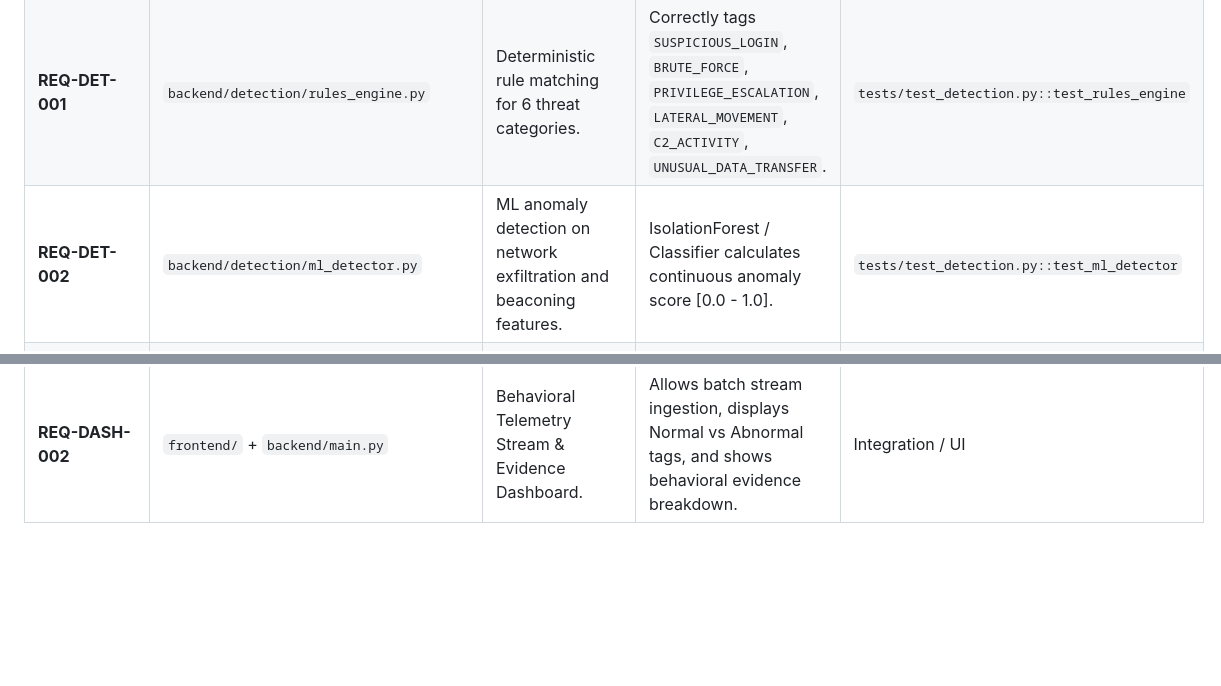
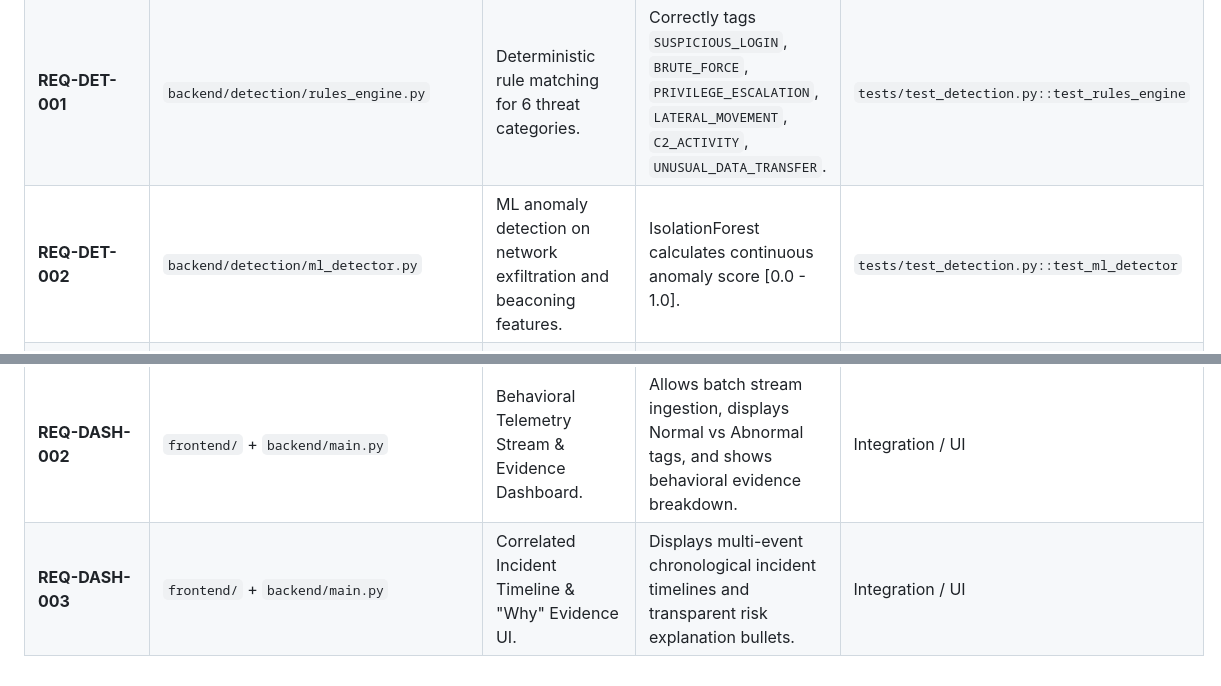
Before and after one commit to nakshatrameena6-cell/Cyber-threat-detection, a Markdown page: docs/REQUIREMENTS.md, 2 parts joined by grey strips. GitHub-like rendering; blank space fills up the shorter version.

```diff
--- a/docs/REQUIREMENTS.md
+++ b/docs/REQUIREMENTS.md
@@ -14,6 +14,6 @@
 | **REQ-INGEST-002** | `backend/detection/normalizer.py` | Event Deduplication & Batch Stream Processing. | Filters duplicate events within sliding window; sorts out-of-order event streams by timestamp. | `tests/test_telemetry_stream.py` |
 | **REQ-FEAT-001** | `backend/detection/behavioral_engine.py` | Extract rolling behavioral features per user/IP. | Computes 6 rolling metrics: failed logins, login rate, off-hours, unique destinations, privilege changes, data transfer volume. | `tests/test_behavioral_engine.py` |
 | **REQ-DET-001** | `backend/detection/rules_engine.py` | Deterministic rule matching for 6 threat categories. | Correctly tags `SUSPICIOUS_LOGIN`, `BRUTE_FORCE`, `PRIVILEGE_ESCALATION`, `LATERAL_MOVEMENT`, `C2_ACTIVITY`, `UNUSUAL_DATA_TRANSFER`. | `tests/test_detection.py::test_rules_engine` |
-| **REQ-DET-002** | `backend/detection/ml_detector.py` | ML anomaly detection on network exfiltration and beaconing features. | IsolationForest / Classifier calculates continuous anomaly score [0.0 - 1.0]. | `tests/test_detection.py::test_ml_detector` |
+| **REQ-DET-002** | `backend/detection/ml_detector.py` | ML anomaly detection on network exfiltration and beaconing features. | IsolationForest calculates continuous anomaly score [0.0 - 1.0]. | `tests/test_detection.py::test_ml_detector` |
 | **REQ-ML-002** | `backend/detection/ml_detector.py` | Behavioral vector anomaly scoring & evidence generation. | Scores 6D behavioral vector; provides list of behavioral anomaly evidence tags. | `tests/test_behavioral_engine.py` |
 | **REQ-RISK-001** | `backend/detection/risk_calculator.py` | Composite Risk (0-100) & Confidence Scoring (0.0-1.0). | Risk = `f(RuleWeight, MLScore, AssetCriticality)`; Confidence = `f(RuleCertainty, MLScore)`. | `tests/test_risk_calculator.py` |
@@ -27,3 +35,4 @@
 | **REQ-RBAC-001** | `backend/rbac.py` | Role-Based Access Control. | Enforces `ADMIN` (all), `ANALYST` (view + approve), `AUDITOR` (read-only) permission checks. | `tests/test_rbac.py` |
 | **REQ-DASH-001** | `frontend/` + `backend/main.py` | Visual interactive Web Dashboard. | Serves responsive dashboard displaying live feed, incident management, attack simulator, kill switch toggle, and audit viewer. | Integration / UI |
 | **REQ-DASH-002** | `frontend/` + `backend/main.py` | Behavioral Telemetry Stream & Evidence Dashboard. | Allows batch stream ingestion, displays Normal vs Abnormal tags, and shows behavioral evidence breakdown. | Integration / UI |
+| **REQ-DASH-003** | `frontend/` + `backend/main.py` | Correlated Incident Timeline & "Why" Evidence UI. | Displays multi-event chronological incident timelines and transparent risk explanation bullets. | Integration / UI |
```
Also changed, not shown: other parts of docs/REQUIREMENTS.md (+17 -9 lines), docs/PRD.md (+63 -52 lines).
